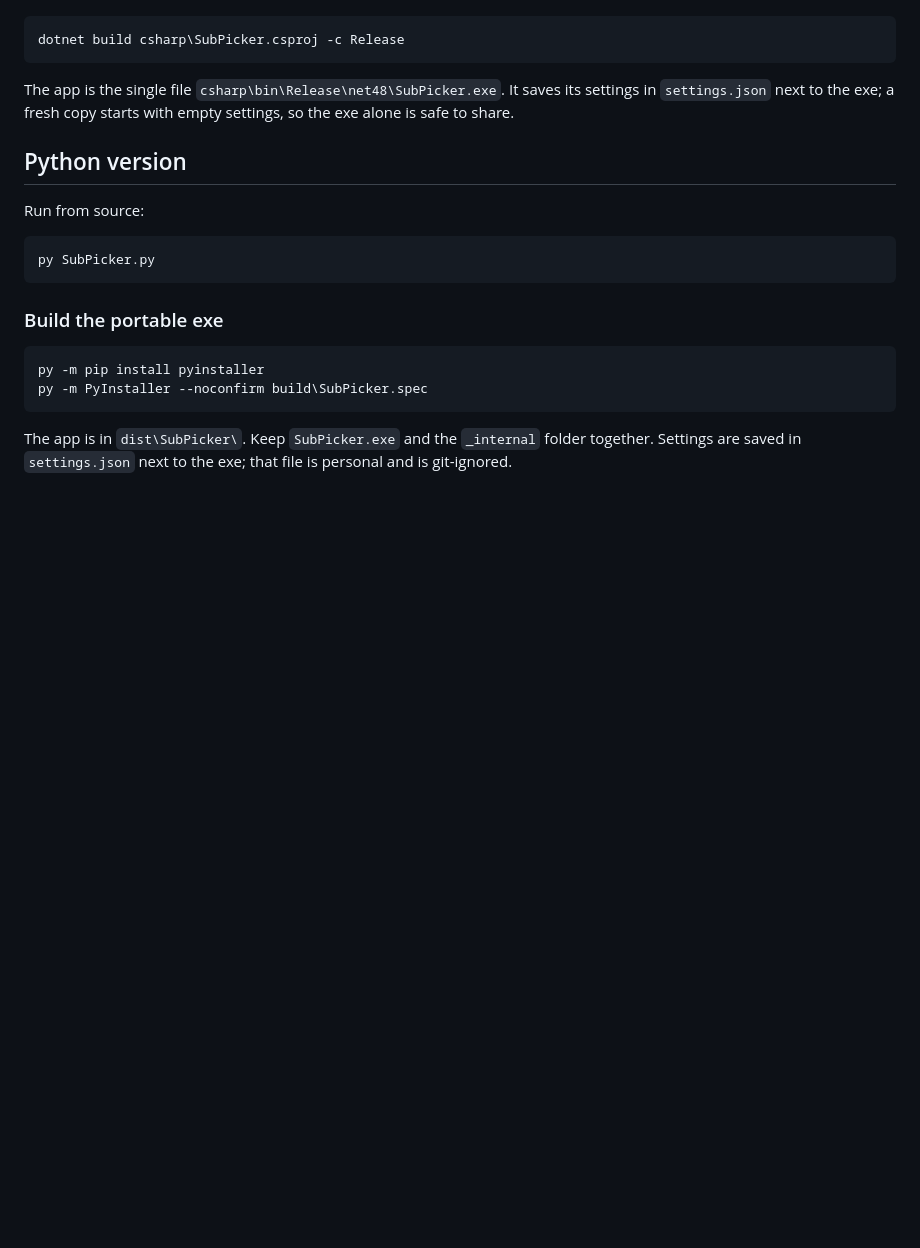
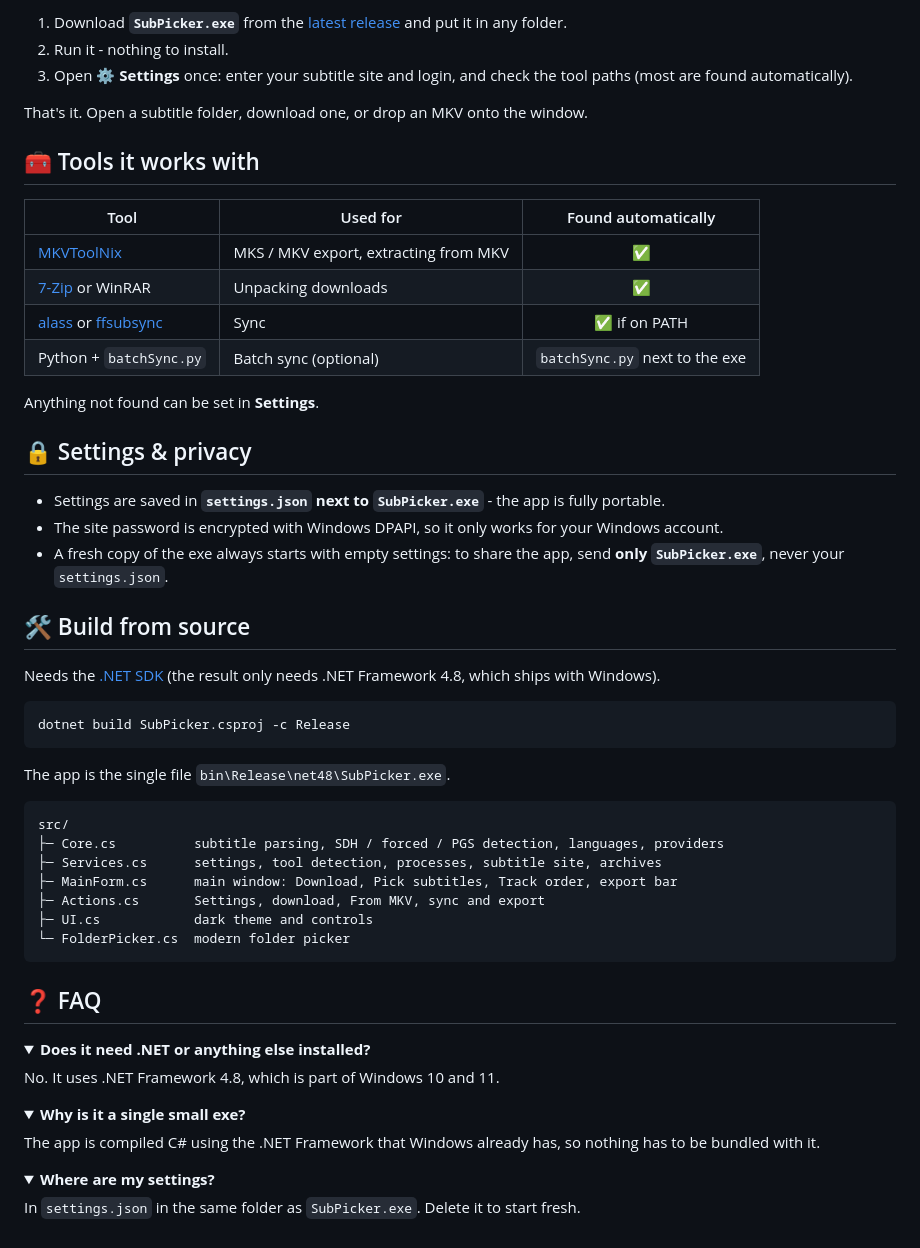
Before and after one commit to aegon0x/SubPicker, a Markdown page: README.md, the part around one of its changes. GitHub-like rendering; folded sections open; blank space fills up the shorter version.

````diff
--- a/README.md
+++ b/README.md
@@ -45,23 +65,62 @@ Build (needs the .NET SDK; the output only needs .NET Framework 4.8):
+1. Download **`SubPicker.exe`** from the [latest release](../../releases/latest) and put it in any folder.
+2. Run it - nothing to install.
+3. Open **⚙ Settings** once: enter your subtitle site and login, and check the tool paths (most are found automatically).
+
+That's it. Open a subtitle folder, download one, or drop an MKV onto the window.
+
+## 🧰 Tools it works with
+
+| Tool | Used for | Found automatically |
+|---|---|:---:|
+| [MKVToolNix](https://mkvtoolnix.download/) | MKS / MKV export, extracting from MKV | ✅ |
+| [7-Zip](https://www.7-zip.org/) or WinRAR | Unpacking downloads | ✅ |
+| [alass](https://github.com/kaegi/alass) or [ffsubsync](https://github.com/smacke/ffsubsync) | Sync | ✅ if on PATH |
+| Python + `batchSync.py` | Batch sync (optional) | `batchSync.py` next to the exe |
+
+Anything not found can be set in **Settings**.
+
+## 🔒 Settings & privacy
+
+- Settings are saved in **`settings.json` next to `SubPicker.exe`** - the app is fully portable.
+- The site password is encrypted with Windows DPAPI, so it only works for your Windows account.
+- A fresh copy of the exe always starts with empty settings: to share the app, send **only `SubPicker.exe`**, never your `settings.json`.
+
+## 🛠️ Build from source
+
+Needs the [.NET SDK](https://dotnet.microsoft.com/download) (the result only needs .NET Framework 4.8, which ships with Windows).
+
+```powershell
+dotnet build SubPicker.csproj -c Release
+```
+
+The app is the single file `bin\Release\net48\SubPicker.exe`.
 
 ```
-dotnet build csharp\SubPicker.csproj -c Release
+src/
+├─ Core.cs          subtitle parsing, SDH / forced / PGS detection, languages, providers
+├─ Services.cs      settings, tool detection, processes, subtitle site, archives
+├─ MainForm.cs      main window: Download, Pick subtitles, Track order, export bar
+├─ Actions.cs       Settings, download, From MKV, sync and export
+├─ UI.cs            dark theme and controls
+└─ FolderPicker.cs  modern folder picker
 ```
 
-The app is the single file `csharp\bin\Release\net48\SubPicker.exe`. It saves its settings in `settings.json` next to the exe; a fresh copy starts with empty settings, so the exe alone is safe to share.
+## ❓ FAQ
 
-## Python version
+<details>
+<summary><b>Does it need .NET or anything else installed?</b></summary>
 
-Run from source:
+No. It uses .NET Framework 4.8, which is part of Windows 10 and 11.
+</details>
 
-```
-py SubPicker.py
-```
+<details>
+<summary><b>Why is it a single small exe?</b></summary>
 
-### Build the portable exe
+The app is compiled C# using the .NET Framework that Windows already has, so nothing has to be bundled with it.
+</details>
 
-```
-py -m pip install pyinstaller
-py -m PyInstaller --noconfirm build\SubPicker.spec
-```
+<details>
+<summary><b>Where are my settings?</b></summary>
 
-The app is in `dist\SubPicker\`. Keep `SubPicker.exe` and the `_internal` folder together. Settings are saved in `settings.json` next to the exe; that file is personal and is git-ignored.
+In `settings.json` in the same folder as `SubPicker.exe`. Delete it to start fresh.
+</details>
````
Also changed, not shown: other parts of README.md (+53 -33 lines), docs/extract.png (added), docs/logo.png (added), docs/pick.png (added), docs/track-order.png (added), 25 other files.
